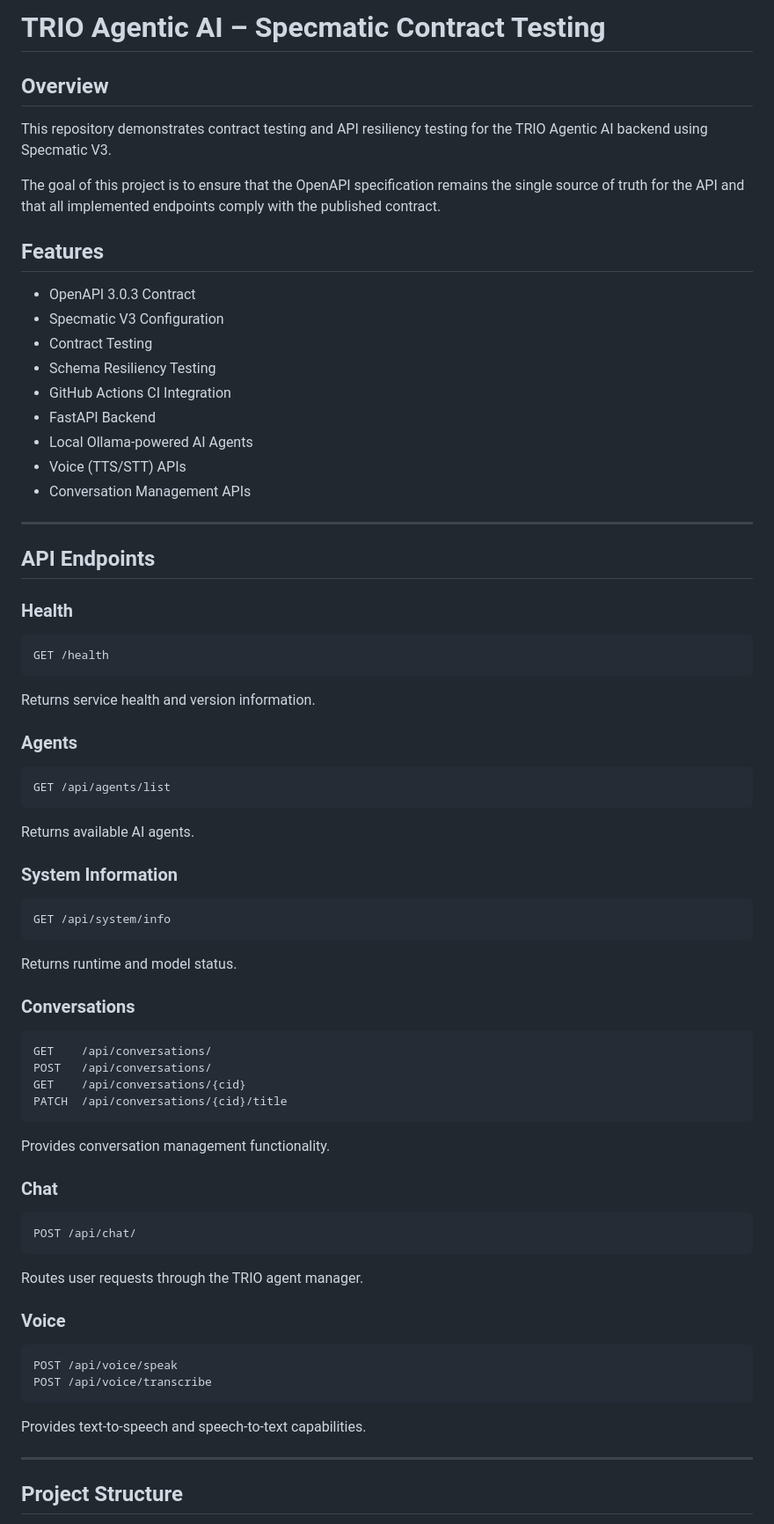
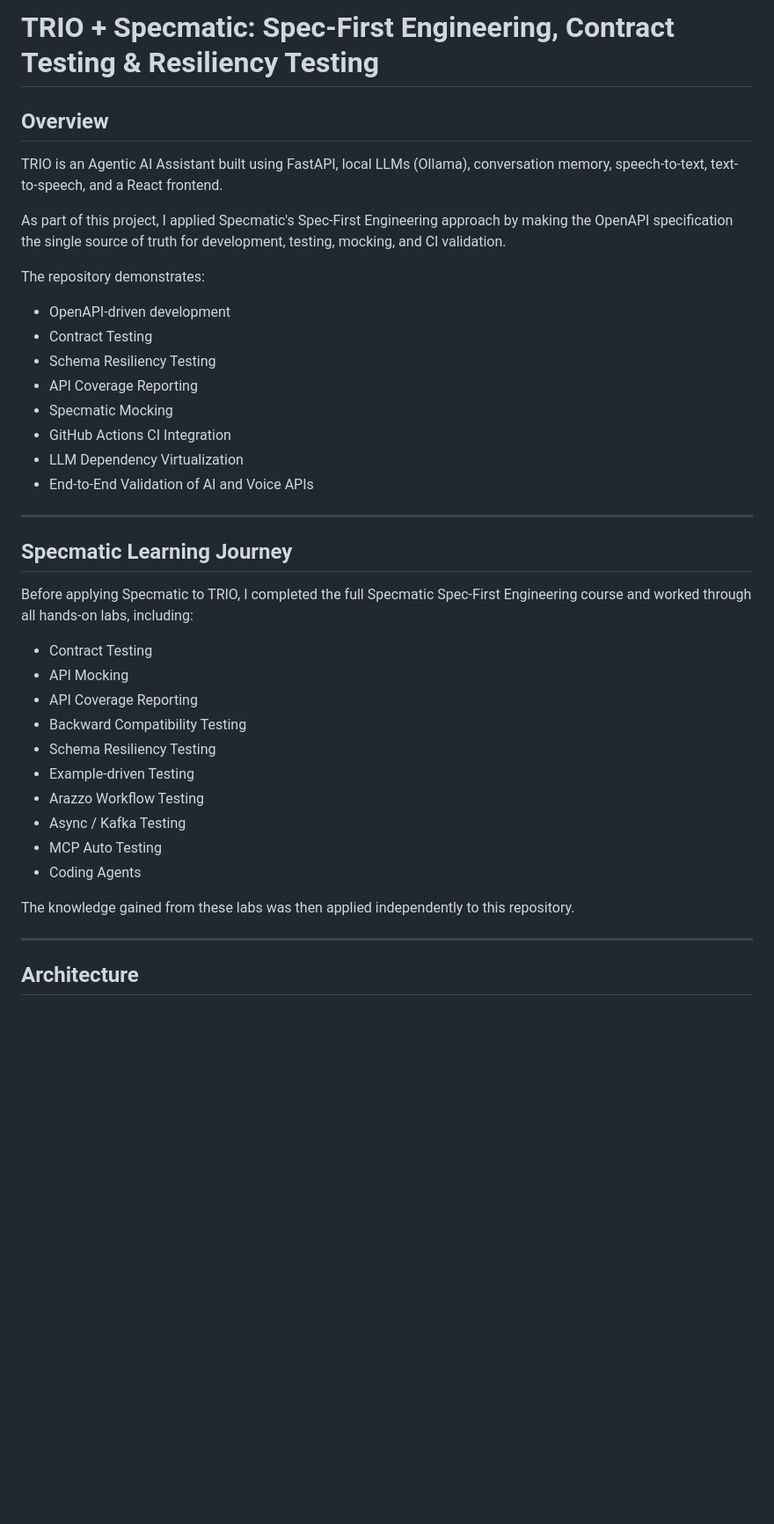
Before and after one commit to Larapraneeth/TRio_specmatic, a Markdown page: README.md, the part around one of its changes. Shown at 88% size. GitHub-like rendering; blank space fills up the shorter version.

````diff
--- a/README.md
+++ b/README.md
@@ -1,80 +1,42 @@
-# TRIO Agentic AI – Specmatic Contract Testing
+# TRIO + Specmatic: Spec-First Engineering, Contract Testing & Resiliency Testing
 
 ## Overview
 
-This repository demonstrates contract testing and API resiliency testing for the TRIO Agentic AI backend using Specmatic V3.
+TRIO is an Agentic AI Assistant built using FastAPI, local LLMs (Ollama), conversation memory, speech-to-text, text-to-speech, and a React frontend.
 
-The goal of this project is to ensure that the OpenAPI specification remains the single source of truth for the API and that all implemented endpoints comply with the published contract.
+As part of this project, I applied Specmatic's Spec-First Engineering approach by making the OpenAPI specification the single source of truth for development, testing, mocking, and CI validation.
 
-## Features
+The repository demonstrates:
 
-* OpenAPI 3.0.3 Contract
-* Specmatic V3 Configuration
+* OpenAPI-driven development
 * Contract Testing
 * Schema Resiliency Testing
+* API Coverage Reporting
+* Specmatic Mocking
 * GitHub Actions CI Integration
-* FastAPI Backend
-* Local Ollama-powered AI Agents
-* Voice (TTS/STT) APIs
-* Conversation Management APIs
+* LLM Dependency Virtualization
+* End-to-End Validation of AI and Voice APIs
 
 ---
 
-## API Endpoints
+## Specmatic Learning Journey
 
-### Health
+Before applying Specmatic to TRIO, I completed the full Specmatic Spec-First Engineering course and worked through all hands-on labs, including:
 
-```http
-GET /health
-```
+* Contract Testing
+* API Mocking
+* API Coverage Reporting
+* Backward Compatibility Testing
+* Schema Resiliency Testing
+* Example-driven Testing
+* Arazzo Workflow Testing
+* Async / Kafka Testing
+* MCP Auto Testing
+* Coding Agents
 
-Returns service health and version information.
-
-### Agents
-
-```http
-GET /api/agents/list
-```
-
-Returns available AI agents.
-
-### System Information
-
-```http
-GET /api/system/info
-```
-
-Returns runtime and model status.
-
-### Conversations
-
-```http
-GET    /api/conversations/
-POST   /api/conversations/
-GET    /api/conversations/{cid}
-PATCH  /api/conversations/{cid}/title
-```
-
-Provides conversation management functionality.
-
-### Chat
-
-```http
-POST /api/chat/
-```
-
-Routes user requests through the TRIO agent manager.
-
-### Voice
-
-```http
-POST /api/voice/speak
-POST /api/voice/transcribe
-```
-
-Provides text-to-speech and speech-to-text capabilities.
+The knowledge gained from these labs was then applied independently to this repository.
 
 ---
 
-## Project Structure
+## Architecture
 
````
Also changed, not shown: other parts of README.md (+93 -120 lines).
